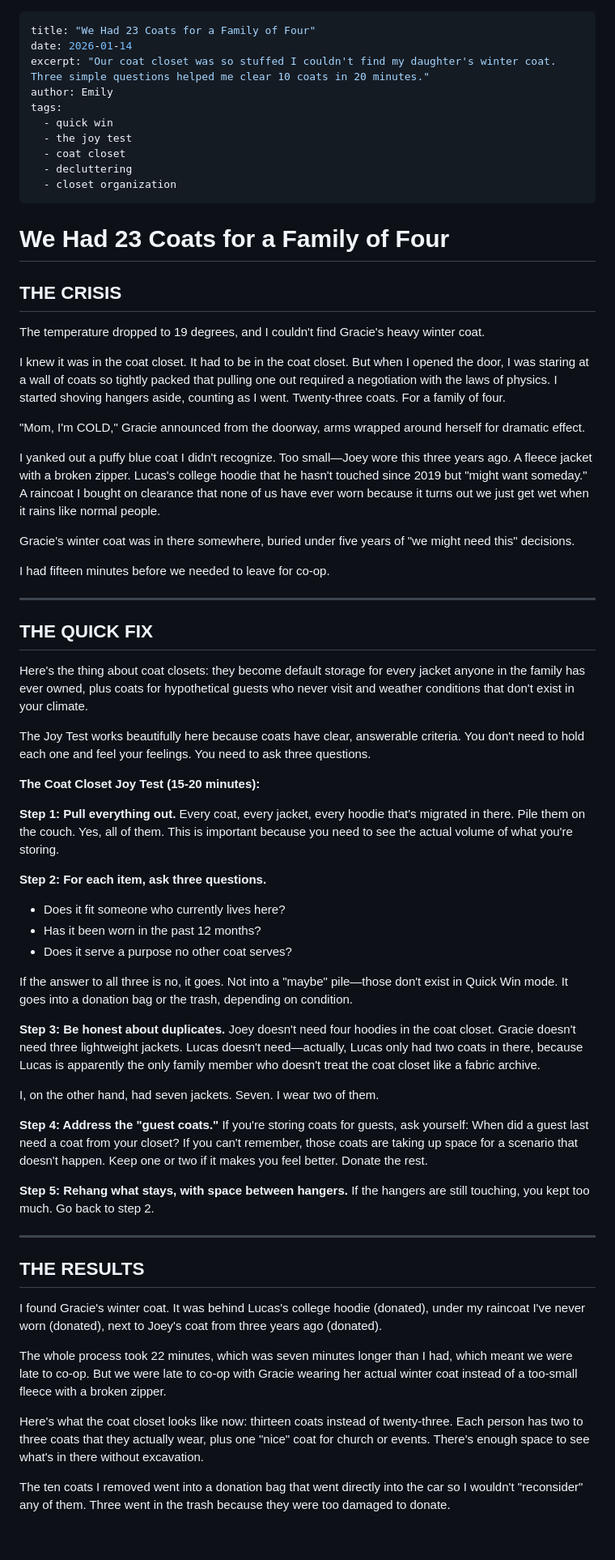
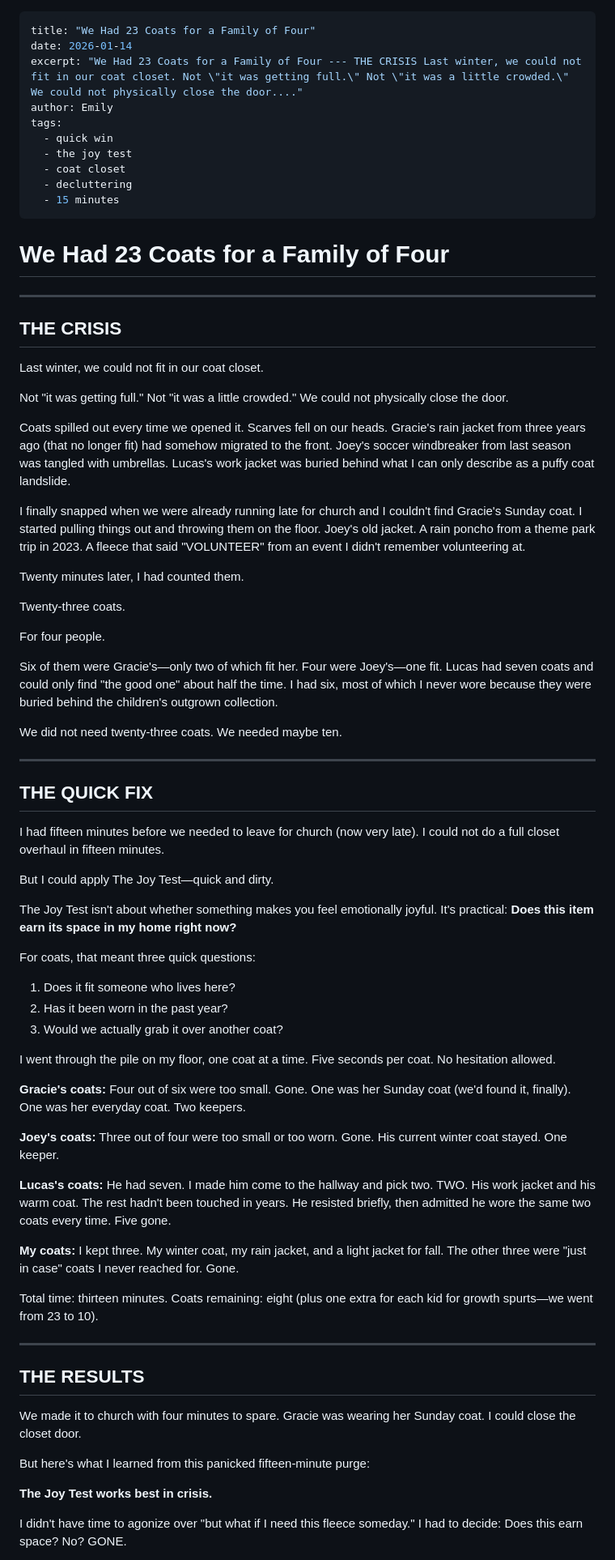
Before and after one commit to mrmicaiah/systems-under-siege, a Markdown page: src/posts/we-had-23-coats-for-a-family-of-four.md, the part around one of its changes. Shown at 81% size. GitHub-like rendering; blank space fills up the shorter version.

Commit message:
Publish: src/posts/we-had-23-coats-for-a-family-of-four.md

```diff
--- a/src/posts/we-had-23-coats-for-a-family-of-four.md
+++ b/src/posts/we-had-23-coats-for-a-family-of-four.md
@@ -1,72 +1,77 @@
 ---
 title: "We Had 23 Coats for a Family of Four"
 date: 2026-01-14
-excerpt: "Our coat closet was so stuffed I couldn't find my daughter's winter coat. Three simple questions helped me clear 10 coats in 20 minutes."
+excerpt: "We Had 23 Coats for a Family of Four --- THE CRISIS Last winter, we could not fit in our coat closet. Not \"it was getting full.\" Not \"it was a little crowded.\" We could not physically close the door...."
 author: Emily
 tags:
   - quick win
   - the joy test
   - coat closet
   - decluttering
-  - closet organization
+  - 15 minutes
 ---
 
 # We Had 23 Coats for a Family of Four
 
+---
+
 ## THE CRISIS
 
-The temperature dropped to 19 degrees, and I couldn't find Gracie's heavy winter coat.
+Last winter, we could not fit in our coat closet.
 
-I knew it was in the coat closet. It had to be in the coat closet. But when I opened the door, I was staring at a wall of coats so tightly packed that pulling one out required a negotiation with the laws of physics. I started shoving hangers aside, counting as I went. Twenty-three coats. For a family of four.
+Not "it was getting full." Not "it was a little crowded." We could not physically close the door.
 
-"Mom, I'm COLD," Gracie announced from the doorway, arms wrapped around herself for dramatic effect.
+Coats spilled out every time we opened it. Scarves fell on our heads. Gracie's rain jacket from three years ago (that no longer fit) had somehow migrated to the front. Joey's soccer windbreaker from last season was tangled with umbrellas. Lucas's work jacket was buried behind what I can only describe as a puffy coat landslide.
 
-I yanked out a puffy blue coat I didn't recognize. Too small—Joey wore this three years ago. A fleece jacket with a broken zipper. Lucas's college hoodie that he hasn't touched since 2019 but "might want someday." A raincoat I bought on clearance that none of us have ever worn because it turns out we just get wet when it rains like normal people.
+I finally snapped when we were already running late for church and I couldn't find Gracie's Sunday coat. I started pulling things out and throwing them on the floor. Joey's old jacket. A rain poncho from a theme park trip in 2023. A fleece that said "VOLUNTEER" from an event I didn't remember volunteering at.
 
-Gracie's winter coat was in there somewhere, buried under five years of "we might need this" decisions.
+Twenty minutes later, I had counted them.
 
-I had fifteen minutes before we needed to leave for co-op.
+Twenty-three coats.
+
+For four people.
+
+Six of them were Gracie's—only two of which fit her. Four were Joey's—one fit. Lucas had seven coats and could only find "the good one" about half the time. I had six, most of which I never wore because they were buried behind the children's outgrown collection.
+
+We did not need twenty-three coats. We needed maybe ten.
 
 ---
 
 ## THE QUICK FIX
 
-Here's the thing about coat closets: they become default storage for every jacket anyone in the family has ever owned, plus coats for hypothetical guests who never visit and weather conditions that don't exist in your climate.
+I had fifteen minutes before we needed to leave for church (now very late). I could not do a full closet overhaul in fifteen minutes.
 
-The Joy Test works beautifully here because coats have clear, answerable criteria. You don't need to hold each one and feel your feelings. You need to ask three questions.
+But I could apply The Joy Test—quick and dirty.
 
-**The Coat Closet Joy Test (15-20 minutes):**
+The Joy Test isn't about whether something makes you feel emotionally joyful. It's practical: **Does this item earn its space in my home right now?**
 
-**Step 1: Pull everything out.**
-Every coat, every jacket, every hoodie that's migrated in there. Pile them on the couch. Yes, all of them. This is important because you need to see the actual volume of what you're storing.
+For coats, that meant three quick questions:
+1. Does it fit someone who lives here?
+2. Has it been worn in the past year?
+3. Would we actually grab it over another coat?
 
-**Step 2: For each item, ask three questions.**
-- Does it fit someone who currently lives here?
-- Has it been worn in the past 12 months?
-- Does it serve a purpose no other coat serves?
+I went through the pile on my floor, one coat at a time. Five seconds per coat. No hesitation allowed.
 
-If the answer to all three is no, it goes. Not into a "maybe" pile—those don't exist in Quick Win mode. It goes into a donation bag or the trash, depending on condition.
+**Gracie's coats:** Four out of six were too small. Gone. One was her Sunday coat (we'd found it, finally). One was her everyday coat. Two keepers.
 
-**Step 3: Be honest about duplicates.**
-Joey doesn't need four hoodies in the coat closet. Gracie doesn't need three lightweight jackets. Lucas doesn't need—actually, Lucas only had two coats in there, because Lucas is apparently the only family member who doesn't treat the coat closet like a fabric archive.
+**Joey's coats:** Three out of four were too small or too worn. Gone. His current winter coat stayed. One keeper.
 
-I, on the other hand, had seven jackets. Seven. I wear two of them.
+**Lucas's coats:** He had seven. I made him come to the hallway and pick two. TWO. His work jacket and his warm coat. The rest hadn't been touched in years. He resisted briefly, then admitted he wore the same two coats every time. Five gone.
 
-**Step 4: Address the "guest coats."**
-If you're storing coats for guests, ask yourself: When did a guest last need a coat from your closet? If you can't remember, those coats are taking up space for a scenario that doesn't happen. Keep one or two if it makes you feel better. Donate the rest.
+**My coats:** I kept three. My winter coat, my rain jacket, and a light jacket for fall. The other three were "just in case" coats I never reached for. Gone.
 
-**Step 5: Rehang what stays, with space between hangers.**
-If the hangers are still touching, you kept too much. Go back to step 2.
+Total time: thirteen minutes.
+Coats remaining: eight (plus one extra for each kid for growth spurts—we went from 23 to 10).
 
 ---
 
 ## THE RESULTS
 
-I found Gracie's winter coat. It was behind Lucas's college hoodie (donated), under my raincoat I've never worn (donated), next to Joey's coat from three years ago (donated).
+We made it to church with four minutes to spare. Gracie was wearing her Sunday coat. I could close the closet door.
 
-The whole process took 22 minutes, which was seven minutes longer than I had, which meant we were late to co-op. But we were late to co-op with Gracie wearing her actual winter coat instead of a too-small fleece with a broken zipper.
+But here's what I learned from this panicked fifteen-minute purge:
 
-Here's what the coat closet looks like now: thirteen coats instead of twenty-three. Each person has two to three coats that they actually wear, plus one "nice" coat for church or events. There's enough space to see what's in there without excavation.
+**The Joy Test works best in crisis.**
 
-The ten coats I removed went into a donation bag that went directly into the car so I wouldn't "reconsider" any of them. Three went in the trash because they were too damaged to donate.
+I didn't have time to agonize over "but what if I need this fleece someday." I had to decide: Does this earn space? No? GONE.
 
```
Also changed, not shown: other parts of src/posts/we-had-23-coats-for-a-family-of-four.md (+38 -7 lines).
